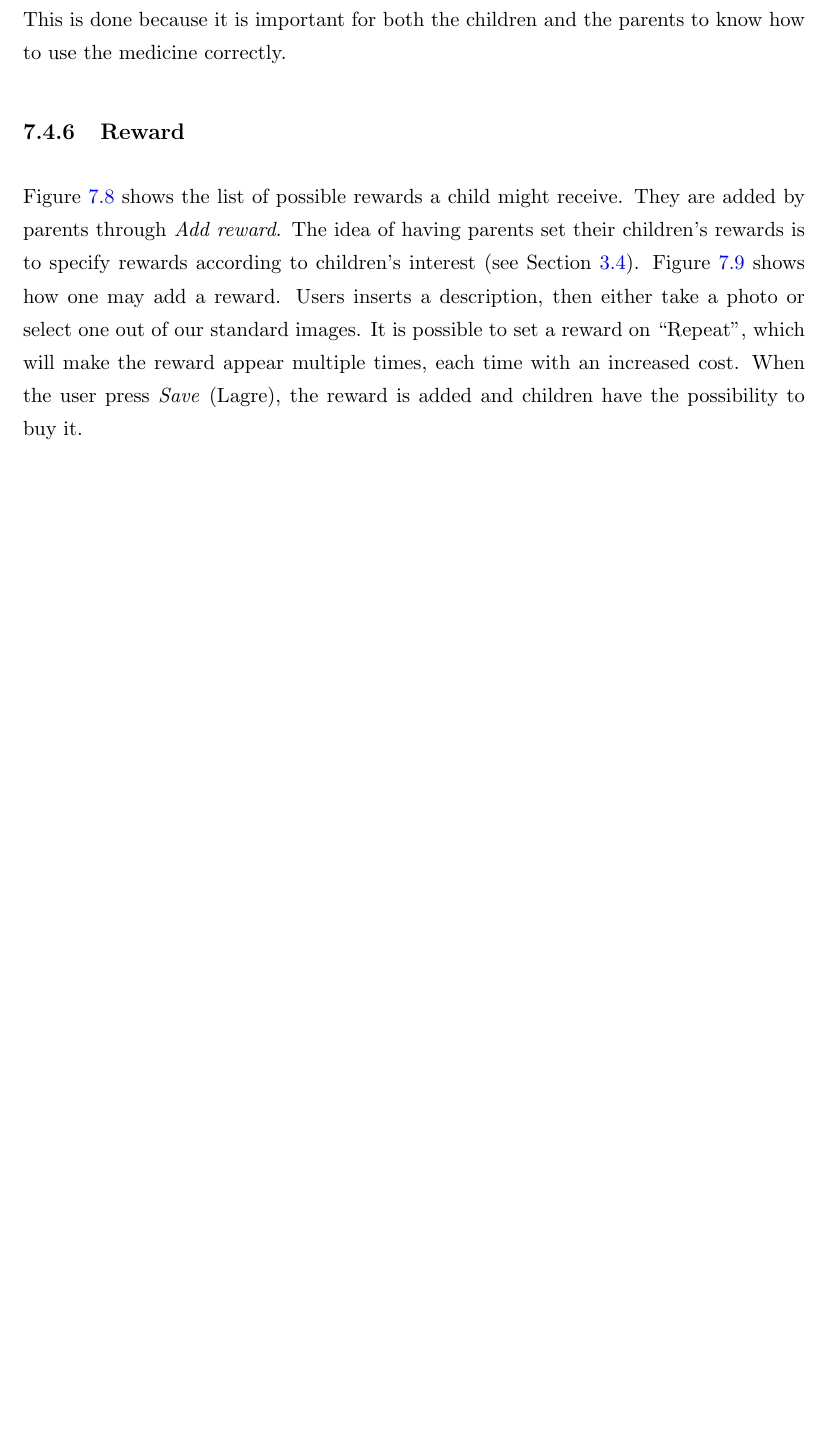
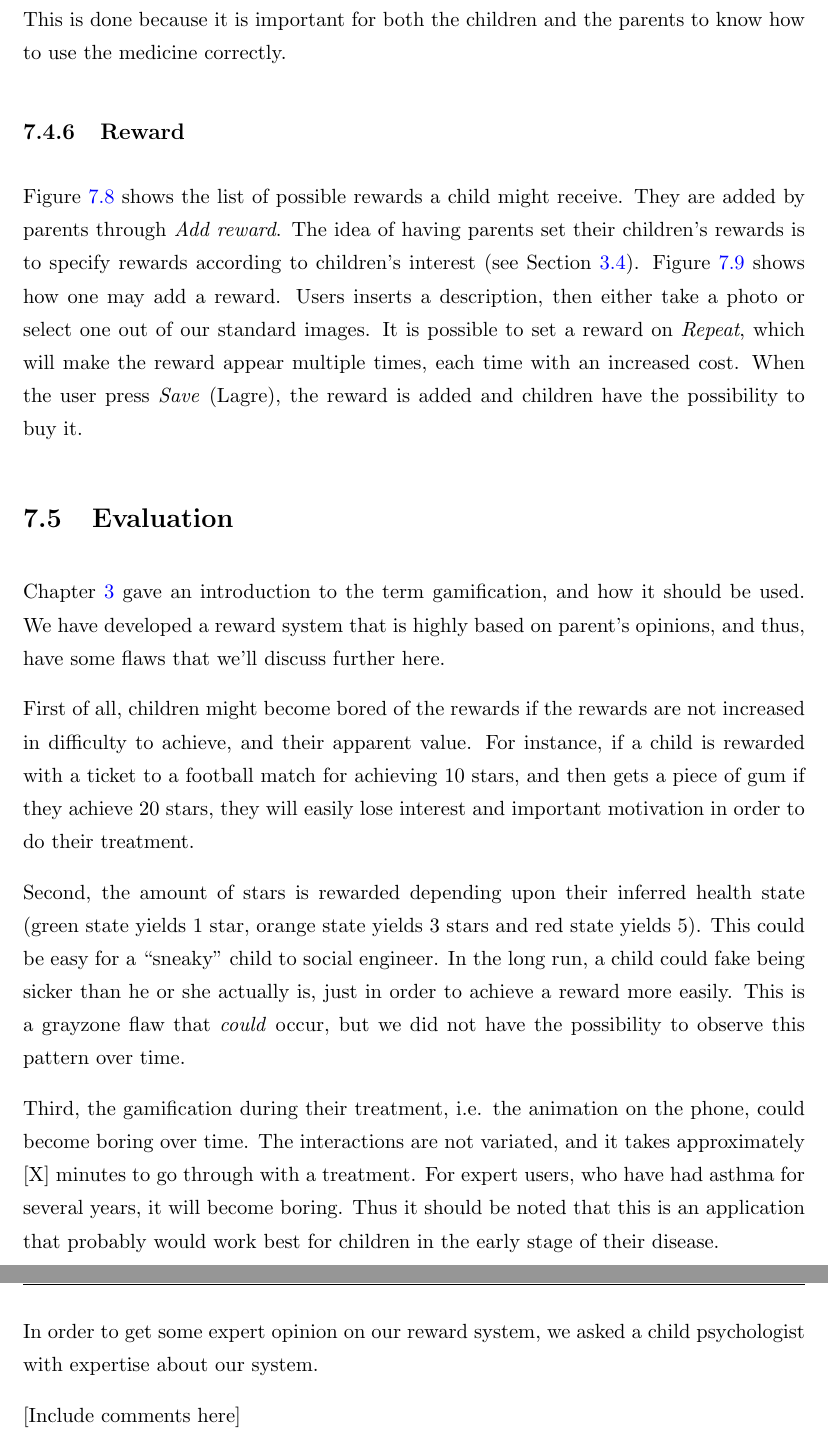
Before and after one commit to aleksg/Fordypningsprosjekt, a LaTeX thesis (Thesis/document.tex, which reads Thesis/Chapters/asthmapp/asthmapp.tex): part of page 59 of 100 before the commit and two parts of pages 59 and 60 of 102 after it, the two joined at a grey line, cut so that both start at the same text, the shorter picture padded with empty space. Compiled offline with pdfLaTeX.

Commit message:
Evaluation of our gamification use. Some refactoring. Some corrections

```diff
--- a/Thesis/Chapters/product-description/product-description.tex
+++ b/Thesis/Chapters/asthmapp/asthmapp.tex
@@ -157,5 +157,21 @@ The manual contains excactly the same information as shown in Section \ref{sec:d
 
 \subsection{Reward}
 \label{sec:description-manage-rewards}
-Figure \ref{fig:rewards} shows the list of possible rewards a child might receive. They are added by parents through \emph{Add reward}. The idea of having parents set their children's rewards is to specify rewards according to children's interest (see Section \ref{sec:gamificationinapp}). Figure \ref{fig:add_reward} shows how one may add a reward. Users inserts a description, then either take a photo or select one out of our standard images. It is possible to set a reward on ``Repeat'', which will make the reward appear multiple times, each time with an increased cost.
+Figure \ref{fig:rewards} shows the list of possible rewards a child might receive. They are added by parents through \emph{Add reward}. The idea of having parents set their children's rewards is to specify rewards according to children's interest (see Section \ref{sec:gamificationinapp}). Figure \ref{fig:add_reward} shows how one may add a reward. Users inserts a description, then either take a photo or select one out of our standard images. It is possible to set a reward on \emph{Repeat}, which will make the reward appear multiple times, each time with an increased cost.
 When the user press \emph{Save} (Lagre), the reward is added and children have the possibility to buy it.
+
+
+\section{Evaluation}
+
+Chapter \ref{chp:gamification} gave an introduction to the term gamification, and how it should be used. We have developed a reward system that is highly based on parent's opinions, and thus, have some flaws that we'll discuss further here.
+
+First of all, children might become bored of the rewards if the rewards are not increased in difficulty to achieve, and their apparent value. For instance, if a child is rewarded with a ticket to a football match for achieving 10 stars, and then gets a piece of gum if they achieve 20 stars, they will easily lose interest and important motivation in order to do their treatment.
+
+Second, the amount of stars is rewarded depending upon their inferred health state (green state yields 1 star, orange state yields 3 stars and red state yields 5). This could be easy for a ``sneaky'' child to social engineer. In the long run, a child could fake being sicker than he or she actually is, just in order to achieve a reward more easily. This is a grayzone flaw that \emph{could} occur, but we did not have the possibility to observe this pattern over time.
+
+Third, the gamification during their treatment, i.e. the animation on the phone, could become boring over time.
+The interactions are not variated, and it takes approximately [X] minutes to go through with a treatment. For expert users, who have had asthma for several years, it will become boring. Thus it should be noted that this is an application that probably would work best for children in the early stage of their disease.
+
+In order to get some expert opinion on our reward system, we asked a child psychologist with expertise about our system.
+
+[Include comments here]
```
Also changed, not shown: Thesis/Chapters/asthmabuddy/asthmabuddy.tex (+19 -4 lines), Thesis/Chapters/masterconclusion/masterconclusion.tex (+3 -0 lines), Thesis/document.tex (+1 -2 lines), 1 other file.
